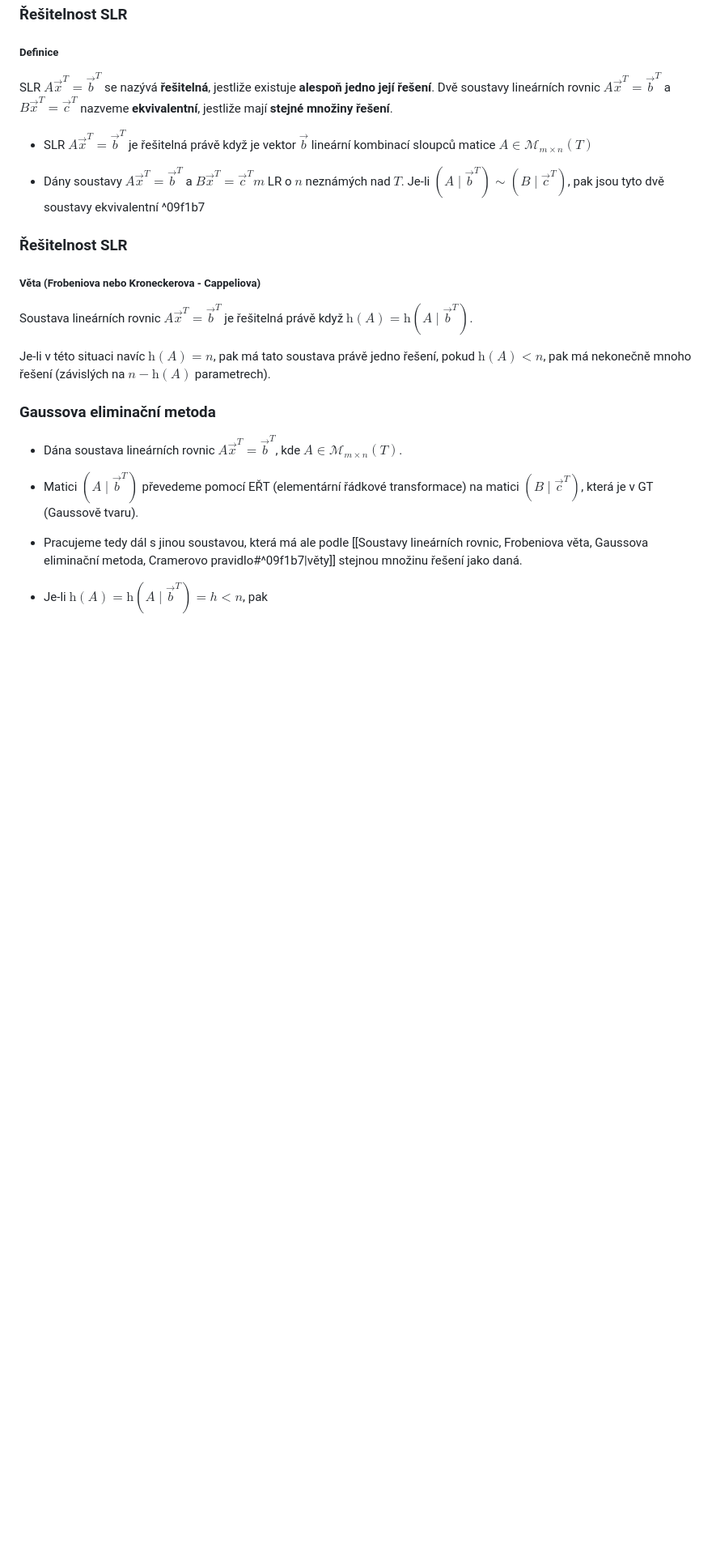
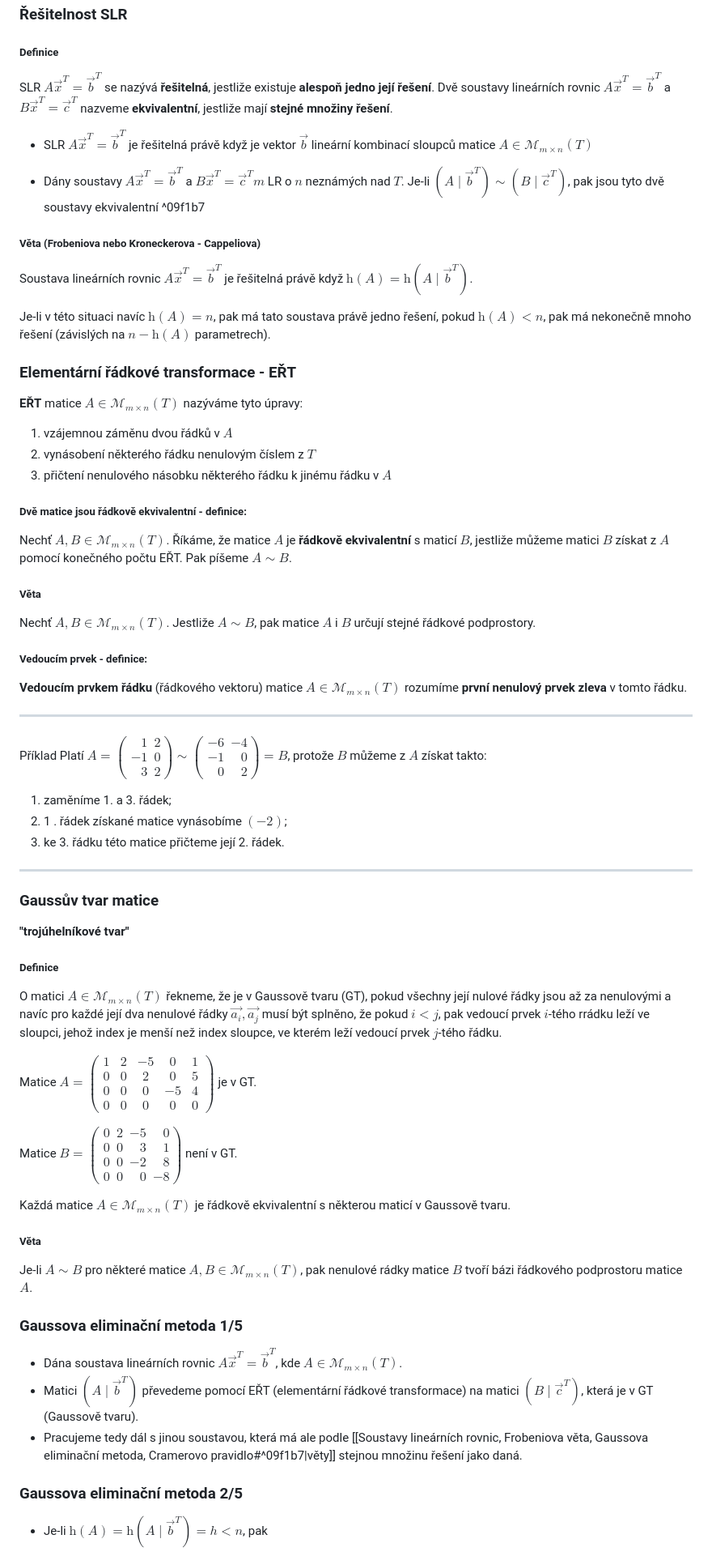
Before and after one commit to Screedy/UPOL-SZZ-Otazky, a Markdown page: Teoretické základy informačních technologií/Soustavy lineárních rovnic, Frobeniova věta, Gaussova eliminační metoda, Cramerovo pravidlo.md, the part around the change printed below. Shown: that part at 81% size. GitHub-like rendering; blank space fills up the shorter version.

```diff
--- a/Teoretické základy informačních technologií/Soustavy lineárních rovnic, Frobeniova věta, Gaussova eliminační metoda, Cramerovo pravidlo.md
+++ b/Teoretické základy informačních technologií/Soustavy lineárních rovnic, Frobeniova věta, Gaussova eliminační metoda, Cramerovo pravidlo.md
@@ -75,17 +75,53 @@ SLR $A \vec{x}^{T}=\vec{b}^{T}$ se nazývá **řešitelná**, jestliže existuje
 
 - Dány soustavy $A \vec{x}^{T}=\vec{b}^{T}$ a $B \vec{x}^{T}=\vec{c}^{T} m$ LR o $n$ neznámých nad $T$. Je-li $\left(A \mid \vec{b}^{T}\right) \sim\left(B \mid \vec{c}^{T}\right)$, pak jsou tyto dvě soustavy ekvivalentní ^09f1b7
 
-### Řešitelnost SLR
 ##### Věta (Frobeniova nebo Kroneckerova - Cappeliova)
 Soustava lineárních rovnic $A \vec{x}^{T}=\vec{b}^{T}$ je řešitelná právě když $\mathrm{h}(A)=\mathrm{h}\left(A \mid \vec{b}^{T}\right)$.
 
 Je-li v této situaci navíc $\mathrm{h}(A)=n$, pak má tato soustava právě jedno řešení, pokud $\mathrm{h}(A)<n$, pak má nekonečně mnoho řešení (závislých na $n-\mathrm{h}(A)$ parametrech).
 
-### Gaussova eliminační metoda
+
+### Elementární řádkové transformace - EŘT
+**EŘT** matice $A \in \mathcal{M}_{m \times n}(T)$ nazýváme tyto úpravy:
+1. vzájemnou záměnu dvou řádků v $A$
+2. vynásobení některého řádku nenulovým číslem z $T$
+3. přičtení nenulového násobku některého řádku k jinému řádku v $A$
+
+##### Dvě matice jsou řádkově ekvivalentní - definice:
+Nechť $A, B \in \mathcal{M}_{m \times n}(T)$. Říkáme, že matice $A$ je **řádkově ekvivalentní** s maticí $B$, jestliže můžeme matici $B$ získat z $A$ pomocí konečného počtu EŘT. Pak píšeme $A \sim B$.
+##### Věta
+Nechť $A, B \in \mathcal{M}_{m \times n}(T)$. Jestliže $A \sim B$, pak matice $A$ i $B$ určují stejné řádkové podprostory.
+
+##### Vedoucím prvek - definice:
+**Vedoucím prvkem řádku** (řádkového vektoru) matice $A \in \mathcal{M}_{m \times n}(T)$ rozumíme **první nenulový prvek zleva** v tomto řádku.
+
+---
+Příklad
+Platí $A=\left(\begin{array}{rr}1 & 2 \\ -1 & 0 \\ 3 & 2\end{array}\right) \sim\left(\begin{array}{rr}-6 & -4 \\ -1 & 0 \\ 0 & 2\end{array}\right)=B$, protože $B$ můžeme z $A$ získat takto:
+1. zaměníme 1. a 3. řádek;
+2. 1 . řádek získané matice vynásobíme $(-2)$;
+3. ke 3. řádku této matice přičteme její 2. řádek.
+---
+### Gaussův tvar matice
+**"trojúhelníkové tvar"**
+##### Definice
+O matici $A \in \mathcal{M}_{m \times n}(T)$ řekneme, že je v Gaussově tvaru (GT), pokud všechny její nulové řádky jsou až za nenulovými a navíc pro každé její dva nenulové řádky $\overrightarrow{a_i}, \overrightarrow{a_j}$ musí být splněno, že pokud $i<j$, pak vedoucí prvek $i$-tého rrádku leží ve sloupci, jehož index je menší než index sloupce, ve kterém leží vedoucí prvek $j$-tého řádku.
+
+Matice $A=\left(\begin{array}{ccccc}1 & 2 & -5 & 0 & 1 \\ 0 & 0 & 2 & 0 & 5 \\ 0 & 0 & 0 & -5 & 4 \\ 0 & 0 & 0 & 0 & 0\end{array}\right)$ je v GT.
+
+Matice $B=\left(\begin{array}{rrrr}0 & 2 & -5 & 0 \\ 0 & 0 & 3 & 1 \\ 0 & 0 & -2 & 8 \\ 0 & 0 & 0 & -8\end{array}\right)$ není v GT.
+
+Každá matice $A \in \mathcal{M}_{m \times n}(T)$ je řádkově ekvivalentní s některou maticí v Gaussově tvaru.
+
+##### Vĕta
+Je-li $A \sim B$ pro některé matice $A, B \in \mathcal{M}_{m \times n}(T)$, pak nenulové rádky matice $B$ tvoří bázi řádkového podprostoru matice $A$.
+
+### Gaussova eliminační metoda 1/5
 - Dána soustava lineárních rovnic $A \vec{x}^{T}=\vec{b}^{T}$, kde $A \in \mathcal{M}_{m \times n}(T)$.
 - Matici $\left(A \mid \vec{b}^{T}\right)$ převedeme pomocí EŘT (elementární řádkové transformace) na matici $\left(B \mid \vec{c}^{T}\right)$, která je v GT (Gaussově tvaru).
 - Pracujeme tedy dál s jinou soustavou, která má ale podle [[Soustavy lineárních rovnic, Frobeniova věta, Gaussova eliminační metoda, Cramerovo pravidlo#^09f1b7|věty]] stejnou množinu řešení jako daná.
 
+### Gaussova eliminační metoda 2/5
 - Je-li $\mathrm{h}(A)=\mathrm{h}\left(A \mid \vec{b}^{T}\right)=h<n$, pak
 
 $$
```
Also changed, not shown: other parts of Teoretické základy informačních technologií/Soustavy lineárních rovnic, Frobeniova věta, Gaussova eliminační metoda, Cramerovo pravidlo.md (+31 -125 lines), 1. Teoretické základy informačních technologií.md (+1 -1 lines).
